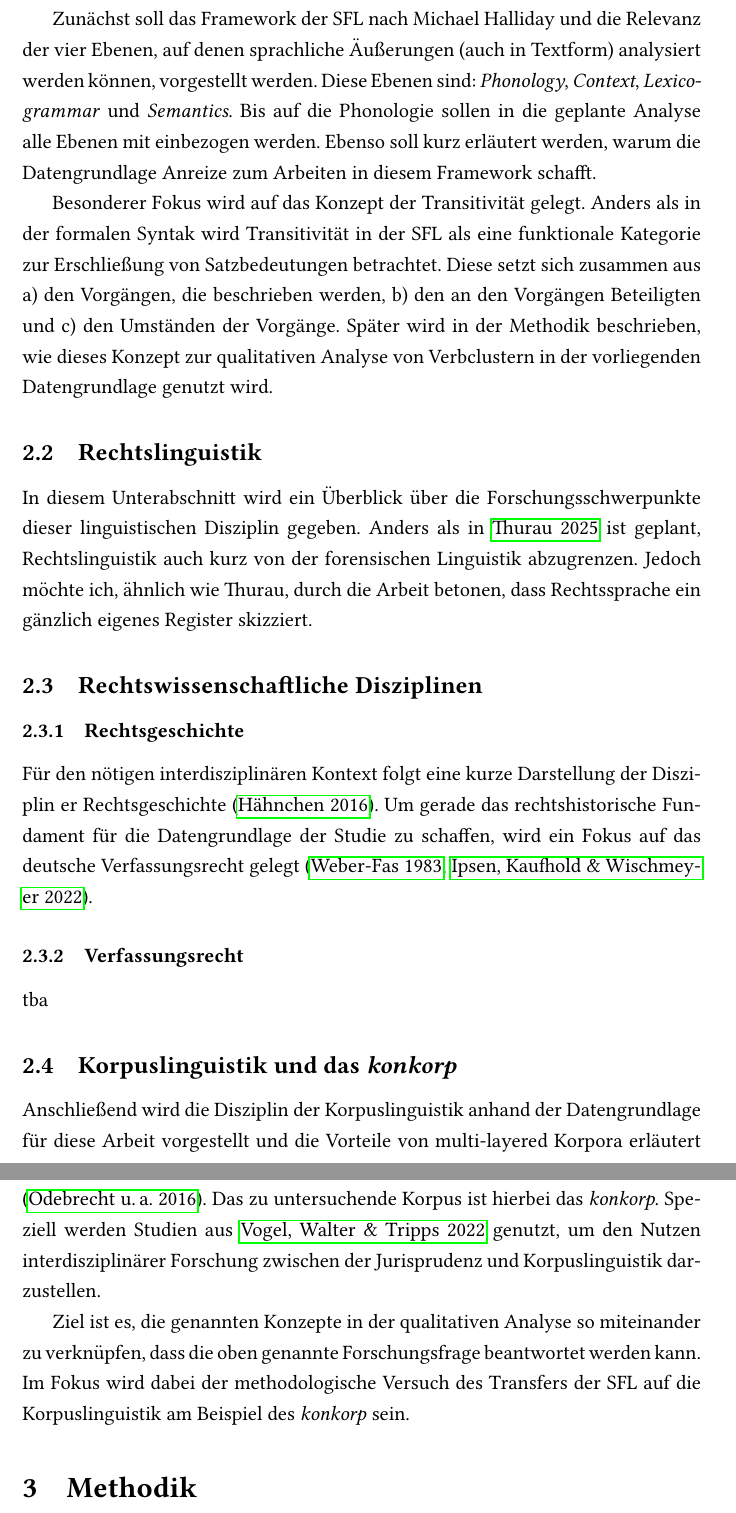
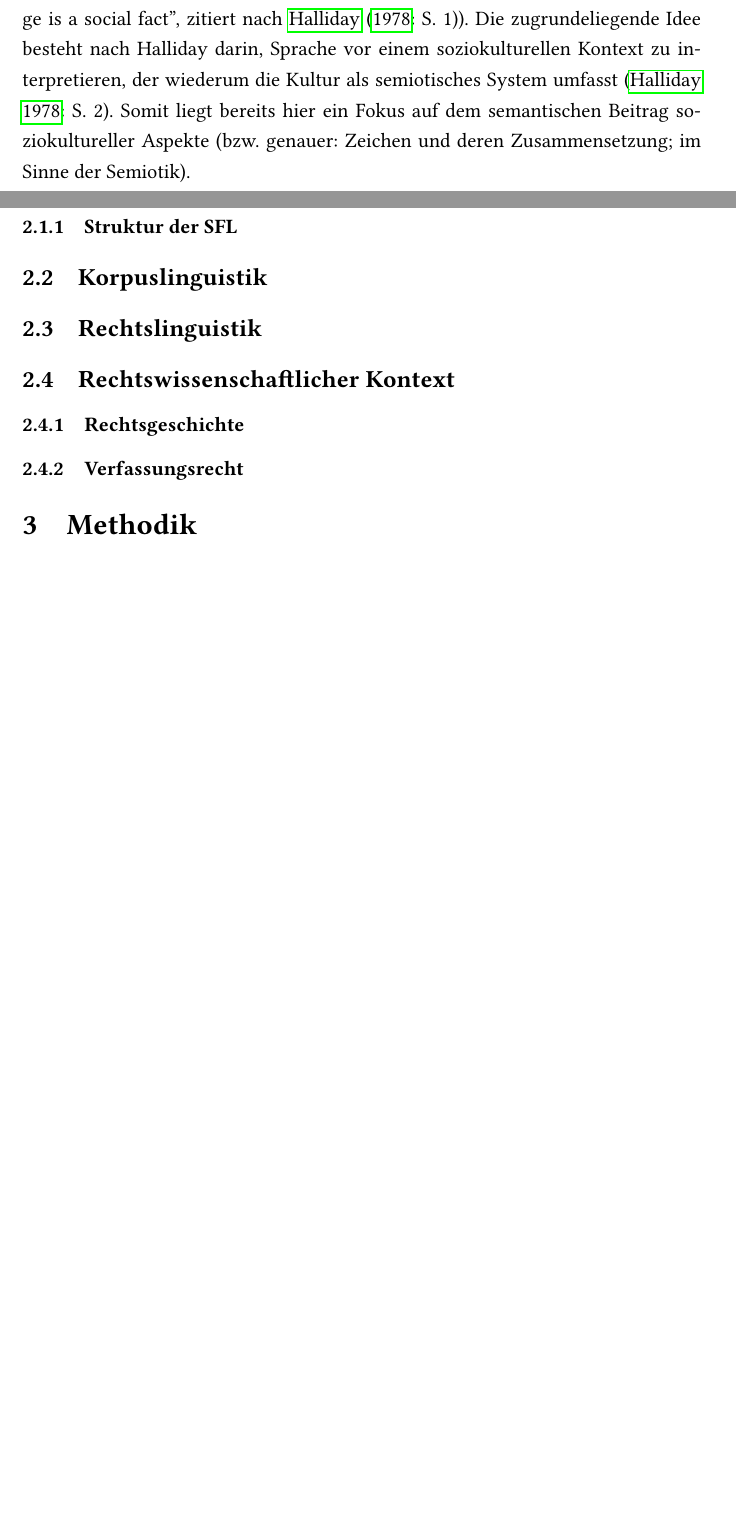
Before and after one commit to hannah1501/ma_konkorp, a LaTeX paper (main.tex, which reads content/02.tex): two parts of pages 7 and 8 of 12 before the commit and two parts of pages 6 and 7 of 11 after it, joined at a grey line, cut at the place of the change, the shorter picture padded with empty space. Compiled offline with pdfLaTeX.

Commit message:
sectioning

```diff
--- a/content/02.tex
+++ b/content/02.tex
@@ -9 +9,2 @@ In diesem Abschnitt wird in das zugrundeliegende Framework der Arbeit (Abschnitt
 
+Das Fundament für Hallidays Theorie geht zurück auf de Saussure (``Language is a social fact'', zitiert nach \citet[1]{Halliday1978}). Die zugrundeliegende Idee besteht nach Halliday darin, Sprache vor einem soziokulturellen Kontext zu interpretieren, der wiederum die Kultur als semiotisches System umfasst \citep[2]{Halliday1978}. Somit liegt bereits hier ein Fokus auf dem semantischen Beitrag soziokultureller Aspekte (bzw. genauer: Zeichen und deren Zusammensetzung; im Sinne der Semiotik).
@@ -11,26 +11,19 @@ Der Systembegriff geht dabei zurück auf de Saussure \todo{quelle}, der ein Syst
 
 
+%Halliday wiederum passte diesen im Sinne von J.R. Firth an. Nach Firth \todo{quelle} ist Sprache zwar ein System aus einer Menge von Formen und damit korrelierenden Bedeutungen. Jedoch funktioniert Sprache nicht über eindeutige Zuweisungen der Werte zueinander. Vielmehr besteht jedes System aus einer Menge von Optionen bezüglich der Form oder der Bedeutung eines Ausdruckes. Bedeutungs- und Formunterschiede entstehen durch unterschiedliche Entscheidungen hinsichtlich der Optionen. Allerdings umfassen die Optionen nie den gesamten Bedeutungsbeitrag oder die gesamte Form, sondern nur ein Merkmal.
 
+\subsubsection{Struktur der SFL}
 
-Zunächst soll das Framework der SFL nach Michael Halliday und die Relevanz der vier Ebenen, auf denen sprachliche Äußerungen (auch in Textform) analysiert werden können, vorgestellt werden. Diese Ebenen sind: \textit{Phonology}, \textit{Context}, \textit{Lexico-grammar} und \textit{Semantics}. Bis auf die Phonologie sollen in die geplante Analyse alle Ebenen mit einbezogen werden. Ebenso soll kurz erläutert werden, warum die Datengrundlage Anreize zum Arbeiten in diesem Framework schafft.
-
-Besonderer Fokus wird auf das Konzept der Transitivität gelegt. Anders als in der formalen Syntak wird Transitivität in der SFL als eine funktionale Kategorie zur Erschließung von Satzbedeutungen betrachtet. Diese setzt sich zusammen aus a) den Vorgängen, die beschrieben werden, b) den an den Vorgängen Beteiligten und c) den Umständen der Vorgänge. Später wird in der Methodik beschrieben, wie dieses Konzept zur qualitativen Analyse von Verbclustern in der vorliegenden Datengrundlage genutzt wird.
+\subsection{Korpuslinguistik}
+\label{sec:2:kl}
 
 \subsection{Rechtslinguistik}
+\label{sec:2:ll}
 
-In diesem Unterabschnitt wird ein Überblick über die Forschungsschwerpunkte dieser linguistischen Disziplin gegeben. Anders als in \citealt{Thurau2025} ist geplant, Rechtslinguistik auch kurz von der forensischen Linguistik abzugrenzen. Jedoch möchte ich, ähnlich wie \citeauthor{Thurau2025}, durch die Arbeit betonen, dass Rechtssprache ein gänzlich eigenes Register skizziert.
+\subsection{Rechtswissenschaftlicher Kontext}
 
-\subsection{Rechtswissenschaftliche Disziplinen}
 \subsubsection{Rechtsgeschichte}
-Für den nötigen interdisziplinären Kontext folgt eine kurze Darstellung der Disziplin er Rechtsgeschichte \citep{Hähnchen2016}. Um gerade das rechtshistorische Fundament für die Datengrundlage der Studie zu schaffen, wird ein Fokus auf das deutsche Verfassungsrecht gelegt \citep{WeberFas1983,IpsenEtAl2022}.
+\label{sec:2:rg}
 
 \subsubsection{Verfassungsrecht}
-
-tba
-
-\subsection{Korpuslinguistik und das
-\textit{konkorp}}
-
-Anschließend wird die Disziplin der Korpuslinguistik anhand der Datengrundlage für diese Arbeit vorgestellt und die Vorteile von multi-layered Korpora erläutert \citep{OdebrechtEtAl2016}.  Das zu untersuchende Korpus ist hierbei das \textit{konkorp}. Speziell werden Studien aus \citealt{VogelEtAl2022} genutzt, um den Nutzen interdisziplinärer Forschung zwischen der Jurisprudenz und Korpuslinguistik darzustellen.
-
-Ziel ist es, die genannten Konzepte in der qualitativen Analyse so miteinander zu verknüpfen, dass die oben genannte Forschungsfrage beantwortet werden kann. Im Fokus wird dabei der methodologische Versuch des Transfers der SFL auf die Korpuslinguistik am Beispiel des \textit{konkorp} sein.
+\label{sec:2:vr}
```
Also changed, not shown: content/02.tex (5 more changed lines).
